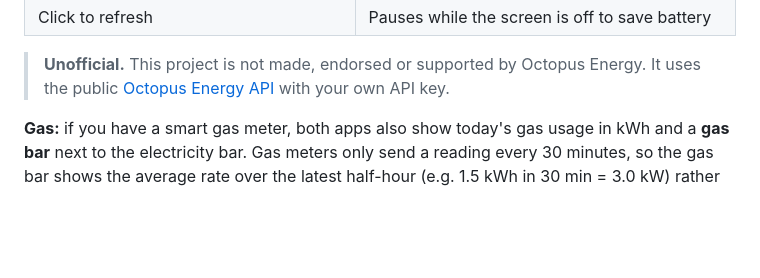
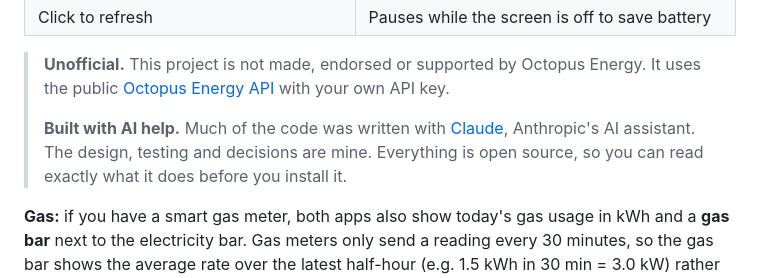
Before and after one commit to ruwaid-7/octopus-live, a Markdown page: README.md, the part around the change. GitHub-like rendering; blank space fills up the shorter version.

Commit message:
README: update notes

```diff
--- a/README.md
+++ b/README.md
@@ -12,6 +12,10 @@ Octopus Home Mini you already have.
 
 > **Unofficial.** This project is not made, endorsed or supported by Octopus Energy. It uses the
 > public [Octopus Energy API](https://developer.octopus.energy/) with your own API key.
+>
+> **Built with AI help.** Much of the code was written with [Claude](https://claude.ai), Anthropic's
+> AI assistant. The design, testing and decisions are mine. Everything is open source, so you can
+> read exactly what it does before you install it.
 
 **Gas:** if you have a smart gas meter, both apps also show today's gas usage in kWh and a **gas
 bar** next to the electricity bar. Gas meters only send a reading every 30 minutes, so the gas bar
```
